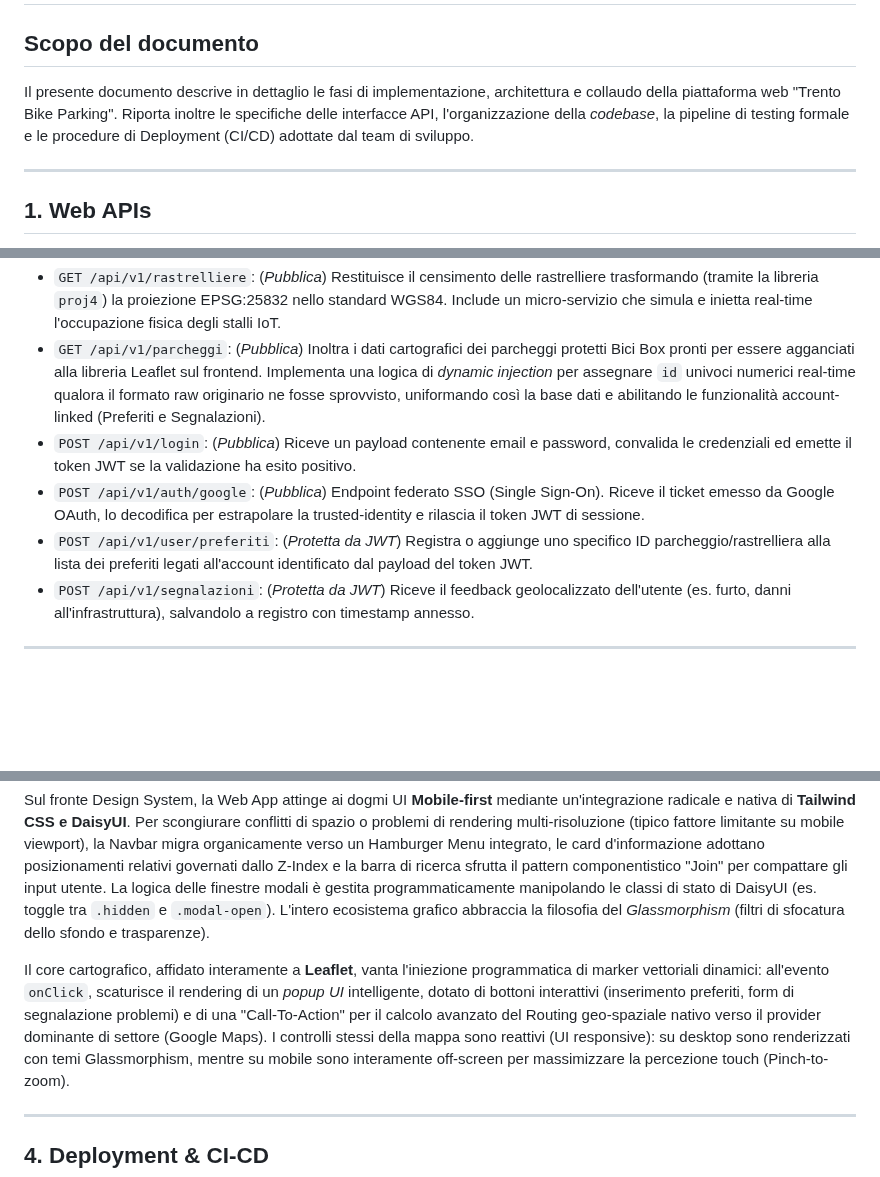
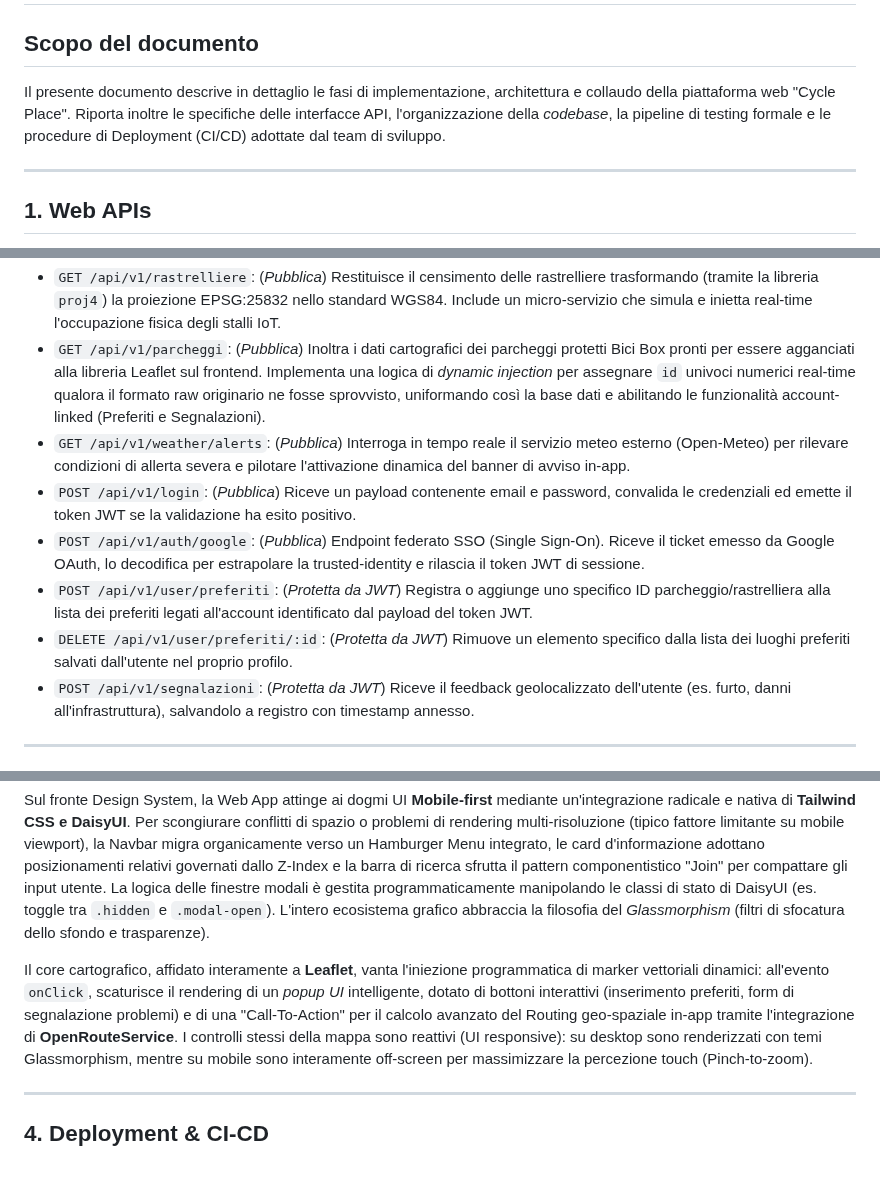
Before and after one commit to edvinhelmi/Cycle-Place, a Markdown page: docs/D2_Sviluppo.md, 3 parts joined by grey strips. Drawn GitHub-style; blank space fills up the shorter version.

```diff
--- a/docs/D2_Sviluppo.md
+++ b/docs/D2_Sviluppo.md
@@ -1,7 +1,7 @@
 # D2 - Sviluppo (Implementazione e Testing)
 
 ## Scopo del documento
-Il presente documento descrive in dettaglio le fasi di implementazione, architettura e collaudo della piattaforma web "Trento Bike Parking". Riporta inoltre le specifiche delle interfacce API, l'organizzazione della *codebase*, la pipeline di testing formale e le procedure di Deployment (CI/CD) adottate dal team di sviluppo.
+Il presente documento descrive in dettaglio le fasi di implementazione, architettura e collaudo della piattaforma web "Cycle Place". Riporta inoltre le specifiche delle interfacce API, l'organizzazione della *codebase*, la pipeline di testing formale e le procedure di Deployment (CI/CD) adottate dal team di sviluppo.
 
 ---
 
@@ -12,9 +12,11 @@ L'architettura del sistema di comunicazione segue fedelmente il paradigma **REST
 **Endpoint Principali (Selezione):**
 *   `GET /api/v1/rastrelliere`: (*Pubblica*) Restituisce il censimento delle rastrelliere trasformando (tramite la libreria `proj4`) la proiezione EPSG:25832 nello standard WGS84. Include un micro-servizio che simula e inietta real-time l'occupazione fisica degli stalli IoT.
 *   `GET /api/v1/parcheggi`: (*Pubblica*) Inoltra i dati cartografici dei parcheggi protetti Bici Box pronti per essere agganciati alla libreria Leaflet sul frontend. Implementa una logica di *dynamic injection* per assegnare `id` univoci numerici real-time qualora il formato raw originario ne fosse sprovvisto, uniformando così la base dati e abilitando le funzionalità account-linked (Preferiti e Segnalazioni).
+*   `GET /api/v1/weather/alerts`: (*Pubblica*) Interroga in tempo reale il servizio meteo esterno (Open-Meteo) per rilevare condizioni di allerta severa e pilotare l'attivazione dinamica del banner di avviso in-app.
 *   `POST /api/v1/login`: (*Pubblica*) Riceve un payload contenente email e password, convalida le credenziali ed emette il token JWT se la validazione ha esito positivo.
 *   `POST /api/v1/auth/google`: (*Pubblica*) Endpoint federato SSO (Single Sign-On). Riceve il ticket emesso da Google OAuth, lo decodifica per estrapolare la trusted-identity e rilascia il token JWT di sessione.
 *   `POST /api/v1/user/preferiti`: (*Protetta da JWT*) Registra o aggiunge uno specifico ID parcheggio/rastrelliera alla lista dei preferiti legati all'account identificato dal payload del token JWT.
+*   `DELETE /api/v1/user/preferiti/:id`: (*Protetta da JWT*) Rimuove un elemento specifico dalla lista dei luoghi preferiti salvati dall'utente nel proprio profilo.
 *   `POST /api/v1/segnalazioni`: (*Protetta da JWT*) Riceve il feedback geolocalizzato dell'utente (es. furto, danni all'infrastruttura), salvandolo a registro con timestamp annesso.
 
 ---
@@ -65,7 +68,7 @@ Il front-end è stato architettato come un ibrido ad elevate prestazioni nel pan
 Sul fronte Design System, la Web App attinge ai dogmi UI **Mobile-first** mediante un'integrazione radicale e nativa di **Tailwind CSS e DaisyUI**. Per scongiurare conflitti di spazio o problemi di rendering multi-risoluzione (tipico fattore limitante su mobile viewport), la Navbar migra organicamente verso un Hamburger Menu integrato, le card d'informazione adottano posizionamenti relativi governati dallo Z-Index e la barra di ricerca sfrutta il pattern componentistico "Join" per compattare gli input utente.
 La logica delle finestre modali è gestita programmaticamente manipolando le classi di stato di DaisyUI (es. toggle tra `.hidden` e `.modal-open`). L'intero ecosistema grafico abbraccia la filosofia del *Glassmorphism* (filtri di sfocatura dello sfondo e trasparenze).
 
-Il core cartografico, affidato interamente a **Leaflet**, vanta l'iniezione programmatica di marker vettoriali dinamici: all'evento `onClick`, scaturisce il rendering di un *popup UI* intelligente, dotato di bottoni interattivi (inserimento preferiti, form di segnalazione problemi) e di una "Call-To-Action" per il calcolo avanzato del Routing geo-spaziale nativo verso il provider dominante di settore (Google Maps).
+Il core cartografico, affidato interamente a **Leaflet**, vanta l'iniezione programmatica di marker vettoriali dinamici: all'evento `onClick`, scaturisce il rendering di un *popup UI* intelligente, dotato di bottoni interattivi (inserimento preferiti, form di segnalazione problemi) e di una "Call-To-Action" per il calcolo avanzato del Routing geo-spaziale in-app tramite l'integrazione di **OpenRouteService**.
 I controlli stessi della mappa sono reattivi (UI responsive): su desktop sono renderizzati con temi Glassmorphism, mentre su mobile sono interamente off-screen per massimizzare la percezione touch (Pinch-to-zoom).
 
 ---
```
Also changed, not shown: other parts of docs/D2_Sviluppo.md (+1 -0 lines).
